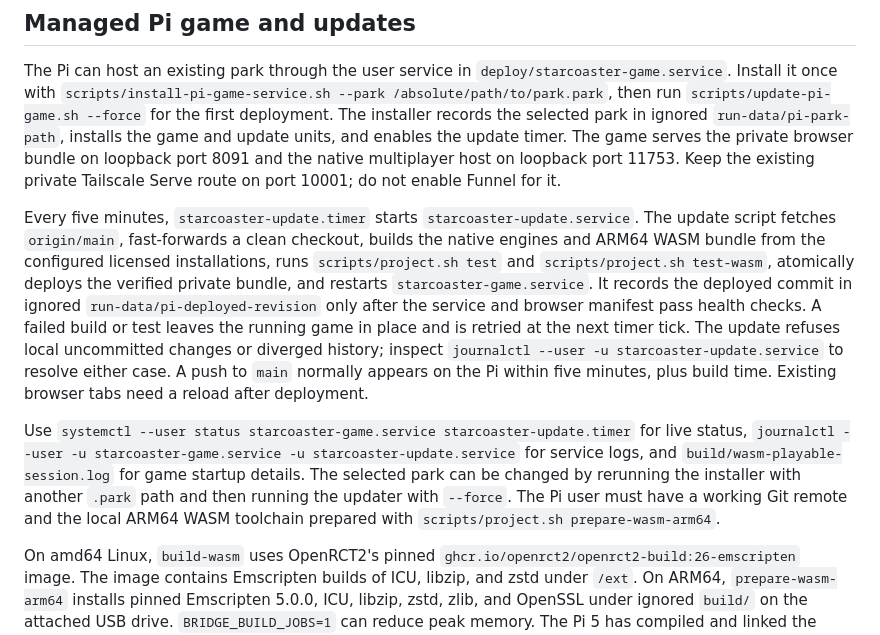
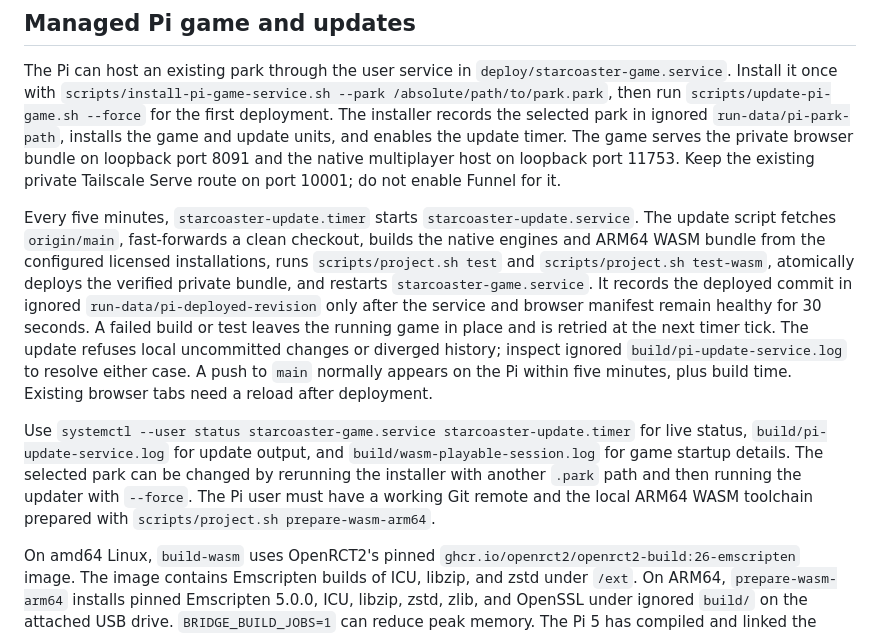
Before and after one commit to n0remac/StarCoaster, a Markdown page: docs/wasm-browser.md, the part around the change. Drawn GitHub-style.

Commit message:
Document Pi updater log and stability gate

```diff
--- a/docs/wasm-browser.md
+++ b/docs/wasm-browser.md
@@ -20,9 +20,9 @@ The build writes `build/openrct2-wasm/` and `build/wasm-client/`. The bundle con
 
 The Pi can host an existing park through the user service in `deploy/starcoaster-game.service`. Install it once with `scripts/install-pi-game-service.sh --park /absolute/path/to/park.park`, then run `scripts/update-pi-game.sh --force` for the first deployment. The installer records the selected park in ignored `run-data/pi-park-path`, installs the game and update units, and enables the update timer. The game serves the private browser bundle on loopback port 8091 and the native multiplayer host on loopback port 11753. Keep the existing private Tailscale Serve route on port 10001; do not enable Funnel for it.
 
-Every five minutes, `starcoaster-update.timer` starts `starcoaster-update.service`. The update script fetches `origin/main`, fast-forwards a clean checkout, builds the native engines and ARM64 WASM bundle from the configured licensed installations, runs `scripts/project.sh test` and `scripts/project.sh test-wasm`, atomically deploys the verified private bundle, and restarts `starcoaster-game.service`. It records the deployed commit in ignored `run-data/pi-deployed-revision` only after the service and browser manifest pass health checks. A failed build or test leaves the running game in place and is retried at the next timer tick. The update refuses local uncommitted changes or diverged history; inspect `journalctl --user -u starcoaster-update.service` to resolve either case. A push to `main` normally appears on the Pi within five minutes, plus build time. Existing browser tabs need a reload after deployment.
+Every five minutes, `starcoaster-update.timer` starts `starcoaster-update.service`. The update script fetches `origin/main`, fast-forwards a clean checkout, builds the native engines and ARM64 WASM bundle from the configured licensed installations, runs `scripts/project.sh test` and `scripts/project.sh test-wasm`, atomically deploys the verified private bundle, and restarts `starcoaster-game.service`. It records the deployed commit in ignored `run-data/pi-deployed-revision` only after the service and browser manifest remain healthy for 30 seconds. A failed build or test leaves the running game in place and is retried at the next timer tick. The update refuses local uncommitted changes or diverged history; inspect ignored `build/pi-update-service.log` to resolve either case. A push to `main` normally appears on the Pi within five minutes, plus build time. Existing browser tabs need a reload after deployment.
 
-Use `systemctl --user status starcoaster-game.service starcoaster-update.timer` for live status, `journalctl --user -u starcoaster-game.service -u starcoaster-update.service` for service logs, and `build/wasm-playable-session.log` for game startup details. The selected park can be changed by rerunning the installer with another `.park` path and then running the updater with `--force`. The Pi user must have a working Git remote and the local ARM64 WASM toolchain prepared with `scripts/project.sh prepare-wasm-arm64`.
+Use `systemctl --user status starcoaster-game.service starcoaster-update.timer` for live status, `build/pi-update-service.log` for update output, and `build/wasm-playable-session.log` for game startup details. The selected park can be changed by rerunning the installer with another `.park` path and then running the updater with `--force`. The Pi user must have a working Git remote and the local ARM64 WASM toolchain prepared with `scripts/project.sh prepare-wasm-arm64`.
 
 On amd64 Linux, `build-wasm` uses OpenRCT2's pinned `ghcr.io/openrct2/openrct2-build:26-emscripten` image. The image contains Emscripten builds of ICU, libzip, and zstd under `/ext`. On ARM64, `prepare-wasm-arm64` installs pinned Emscripten 5.0.0, ICU, libzip, zstd, zlib, and OpenSSL under ignored `build/` on the attached USB drive. `BRIDGE_BUILD_JOBS=1` can reduce peak memory. The Pi 5 has compiled and linked the network-enabled graphical client with this toolchain. If another Pi lacks sufficient build resources, build on an amd64 Linux checkout of this commit, copy only `build/wasm-client/` to the Pi, and run `scripts/project.sh deploy-wasm /path/to/copied-bundle`. Deployment checks the browser bundle against the Pi's native source and staged assets. The Pi remains the game host.
 
```
